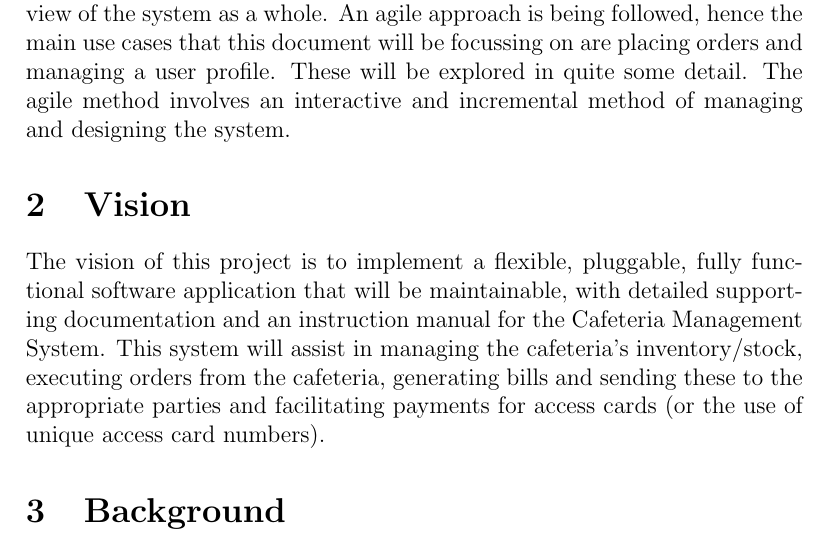
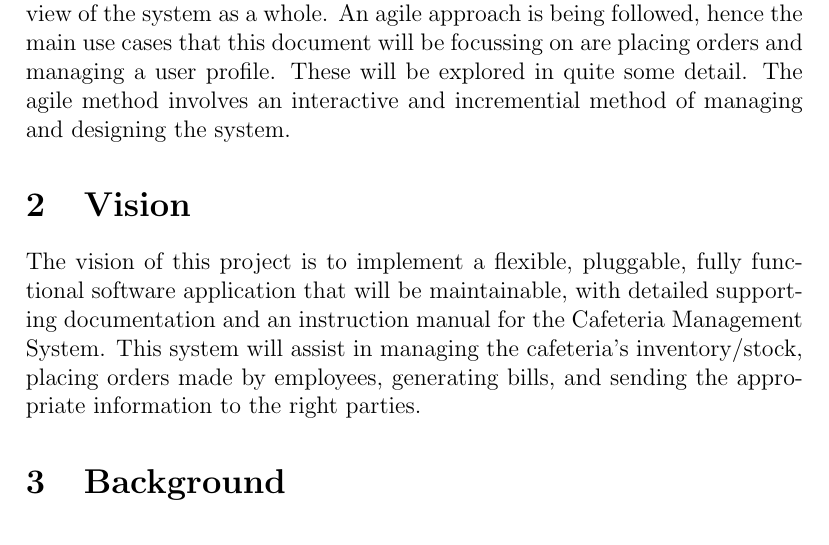
Before and after one commit to toniamichael94/MainProjectCOS301, a LaTeX document (FunctionalRequirements.tex): part of page 3 of 14, cut so that both start at the same text. Compiled offline with pdfLaTeX.

Commit message:
Grammar and editing

```diff
--- a/FunctionalRequirements.tex
+++ b/FunctionalRequirements.tex
@@ -33,10 +33,10 @@
 
 %%---------------------------------  INTRODUCTION -------------------------------------------
 \section{Introduction}
-This document contains the functional requirements specification, architecture requirements and testing for the Resolve Cafeteria Management System that will be created for Software Engineering (COS 301) at the University of Pretoria 2015, by the group T-RISE. In this document we will thoroughly discuss and layout the project's functional requirements to provide a clear view of the system as a whole. An agile approach is being followed, hence the main use cases that this document will be focussing on are placing orders and managing a user profile. These will be explored in quite some detail.  The agile method involves an interactive and incremental method of managing and designing the system.
+This document contains the functional requirements specification, architecture requirements and testing for the Resolve Cafeteria Management System that will be created for Software Engineering (COS 301) at the University of Pretoria 2015, by the group T-RISE. In this document we will thoroughly discuss and layout the project's functional requirements to provide a clear view of the system as a whole. An agile approach is being followed, hence the main use cases that this document will be focussing on are placing orders and managing a user profile. These will be explored in quite some detail.  The agile method involves an interactive and incremential method of managing and designing the system.
 %% ------------------------------ VISION ------------------------------------------------------
 \section{Vision}
-The vision of this project is to implement a flexible, pluggable, fully functional software application that will be maintainable, with detailed supporting documentation and an instruction manual for the Cafeteria Management System. This system will assist in managing the cafeteria's inventory/stock, executing orders from the cafeteria, generating bills and sending these to the appropriate parties and facilitating payments for access cards (or the use of unique access card numbers).
+The vision of this project is to implement a flexible, pluggable, fully functional software application that will be maintainable, with detailed supporting documentation and an instruction manual for the Cafeteria Management System. This system will assist in managing the cafeteria's inventory/stock, placing orders made by employees, generating bills, and sending the appropriate information to the right parties.
 
 %%---------------------------------- BACKGROUND -----------------------------------------
 \section{Background}
```
